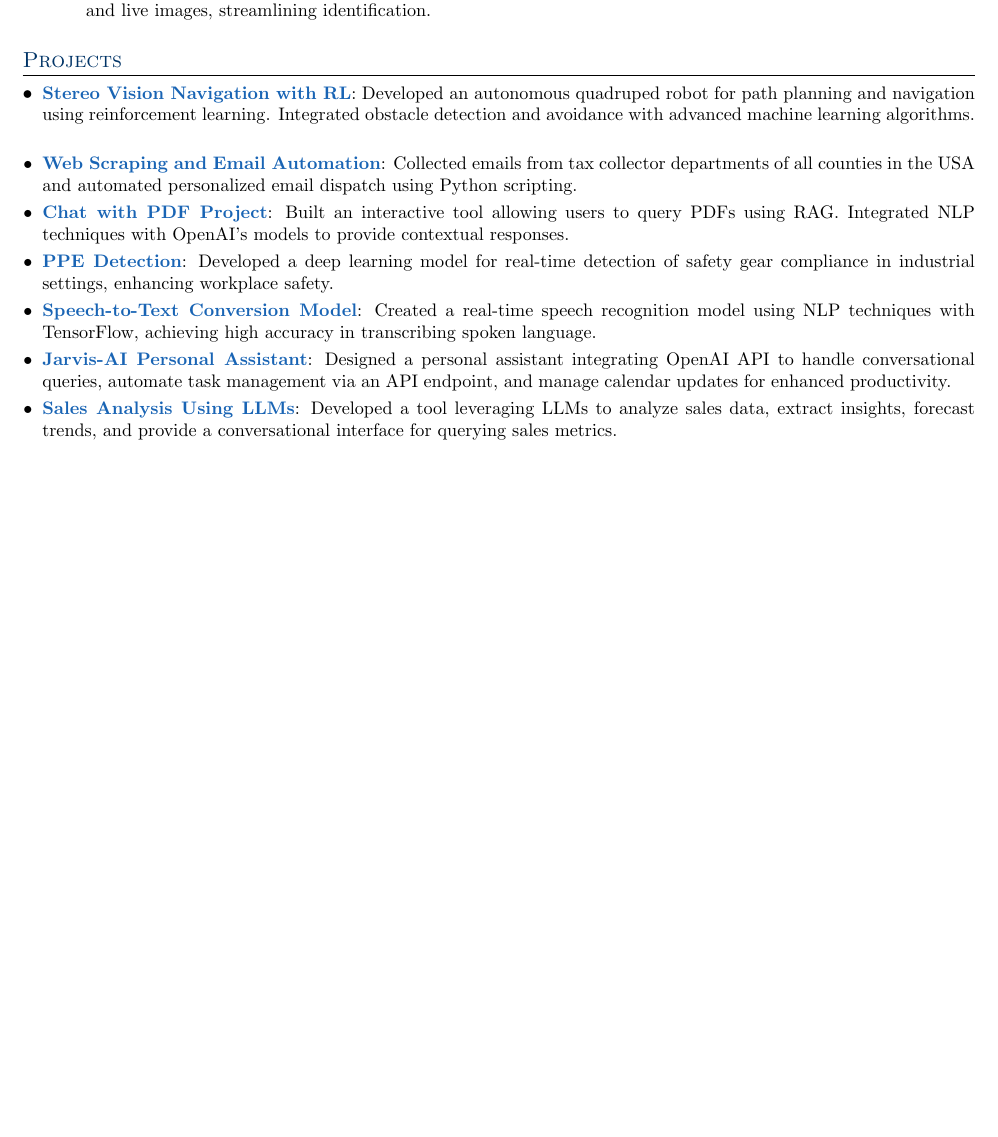
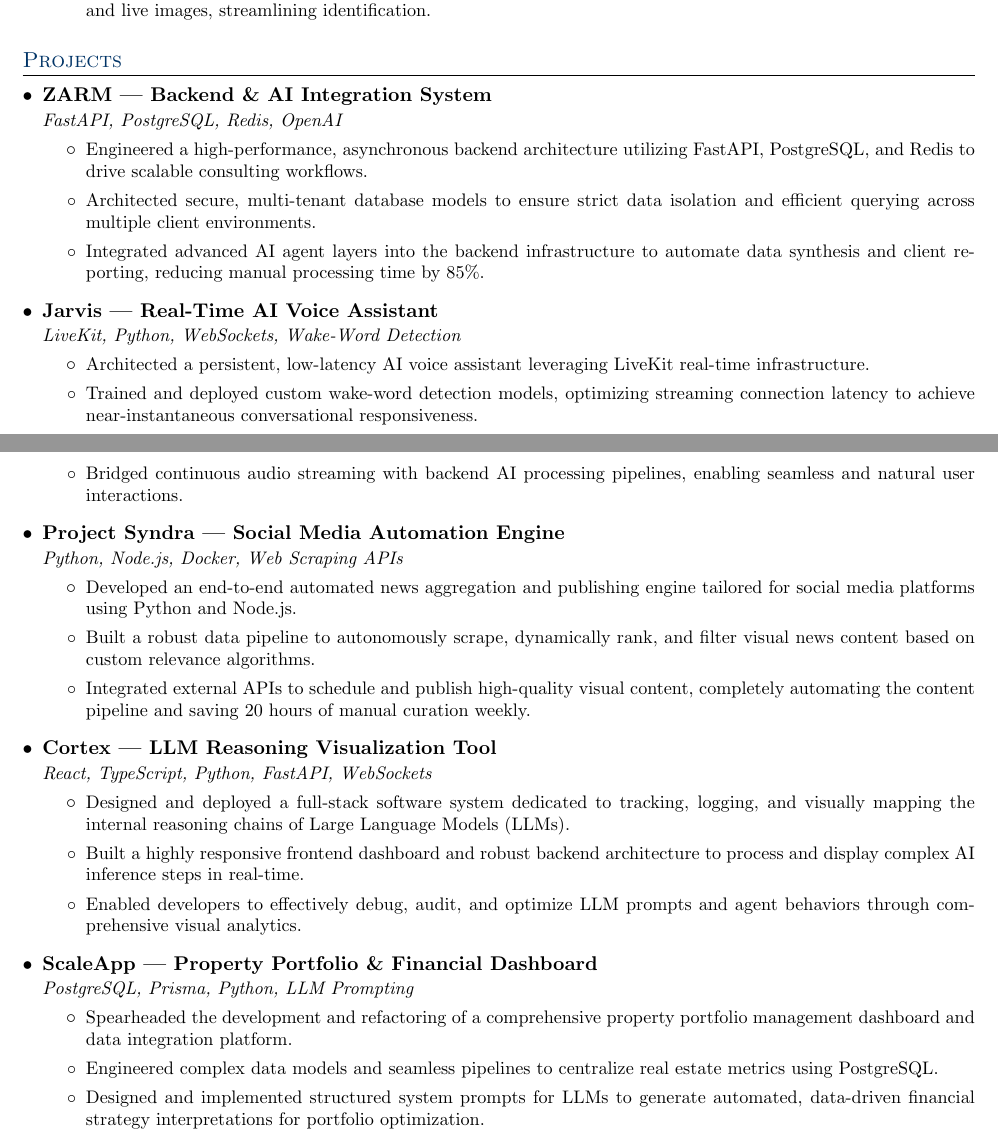
Before and after one commit to iarslankhalid/resume, a LaTeX document (Python/Python-developer.tex): part of the page before the commit and two parts of pages 1 and 2 of 2 after it, the two joined at a grey line, cut so that both start at the same text, the shorter picture padded with empty space. Compiled offline with pdfLaTeX.

Commit message:
adding python resume

```diff
--- a/Python/Python-developer.tex
+++ b/Python/Python-developer.tex
@@ -36,13 +36,11 @@
 %-----------PROJECTS-----------------
 \section{Projects}
 \resumeSubHeadingListStart
-  \input{../projects/quadruped_robot.tex}
-  \input{../projects/web_scraping.tex}
-  \input{../projects/chat_with_pdf.tex}
-  \input{../projects/ppe_detection.tex}
-  \input{../projects/speech_recognition.tex}
-  \input{../projects/jarvis_ai.tex}
-  \input{../projects/sales_analysis.tex}
+  \input{../projects/zarm.tex}
+  \input{../projects/jarvis_voice.tex}
+  \input{../projects/project_syndra.tex}
+  \input{../projects/cortex.tex}
+  \input{../projects/scaleapp.tex}
 \resumeSubHeadingListEnd
 
 \end{document}
```
Also changed, not shown: Python/Python-developer.pdf.
